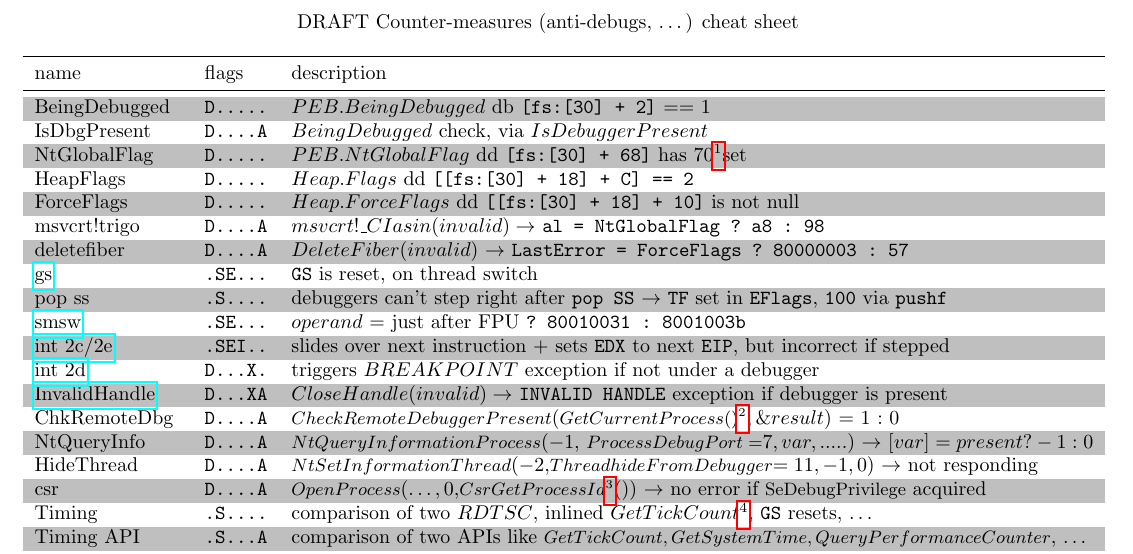
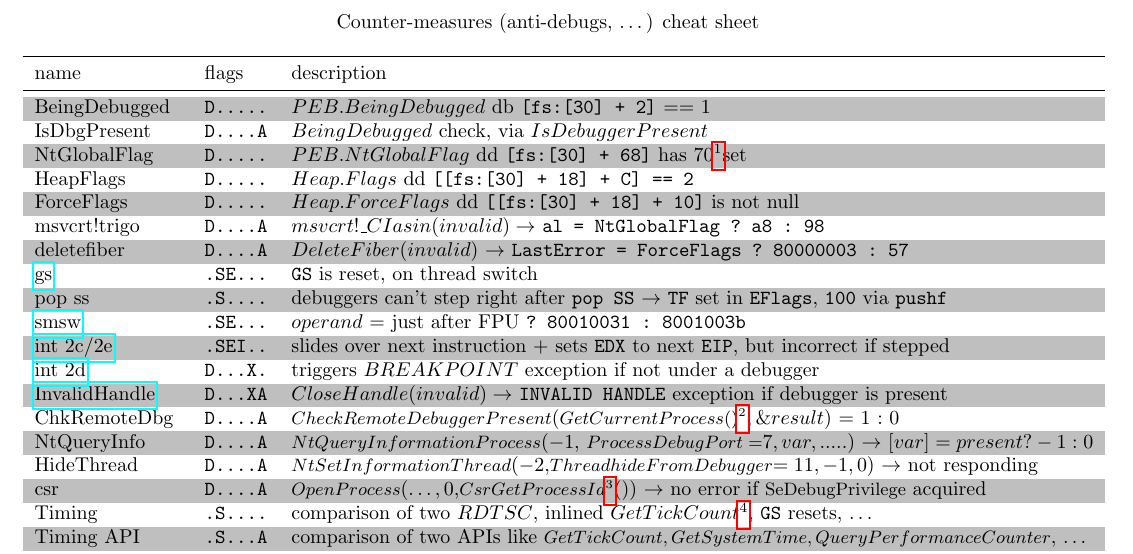
Before and after one commit to angea/corkami, a LaTeX document (misc/graphs/cm.tex): part of page 1 of 2, cut so that both start at the same text. Compiled offline with pdfLaTeX.

Commit message:
removed draft - it's just in progress

```diff
--- a/misc/graphs/cm.tex
+++ b/misc/graphs/cm.tex
@@ -10,7 +10,7 @@
 \usepackage[table]{xcolor}
 \rowcolors{0}{white}{lightgray}
 \begin{document}
-\begin{center} DRAFT Counter-measures (anti-debugs, \ldots) cheat sheet \end{center}
+\begin{center}Counter-measures (anti-debugs, \ldots) cheat sheet \end{center}
 
 \begin{tabular}{lllll}
 \toprule
```
